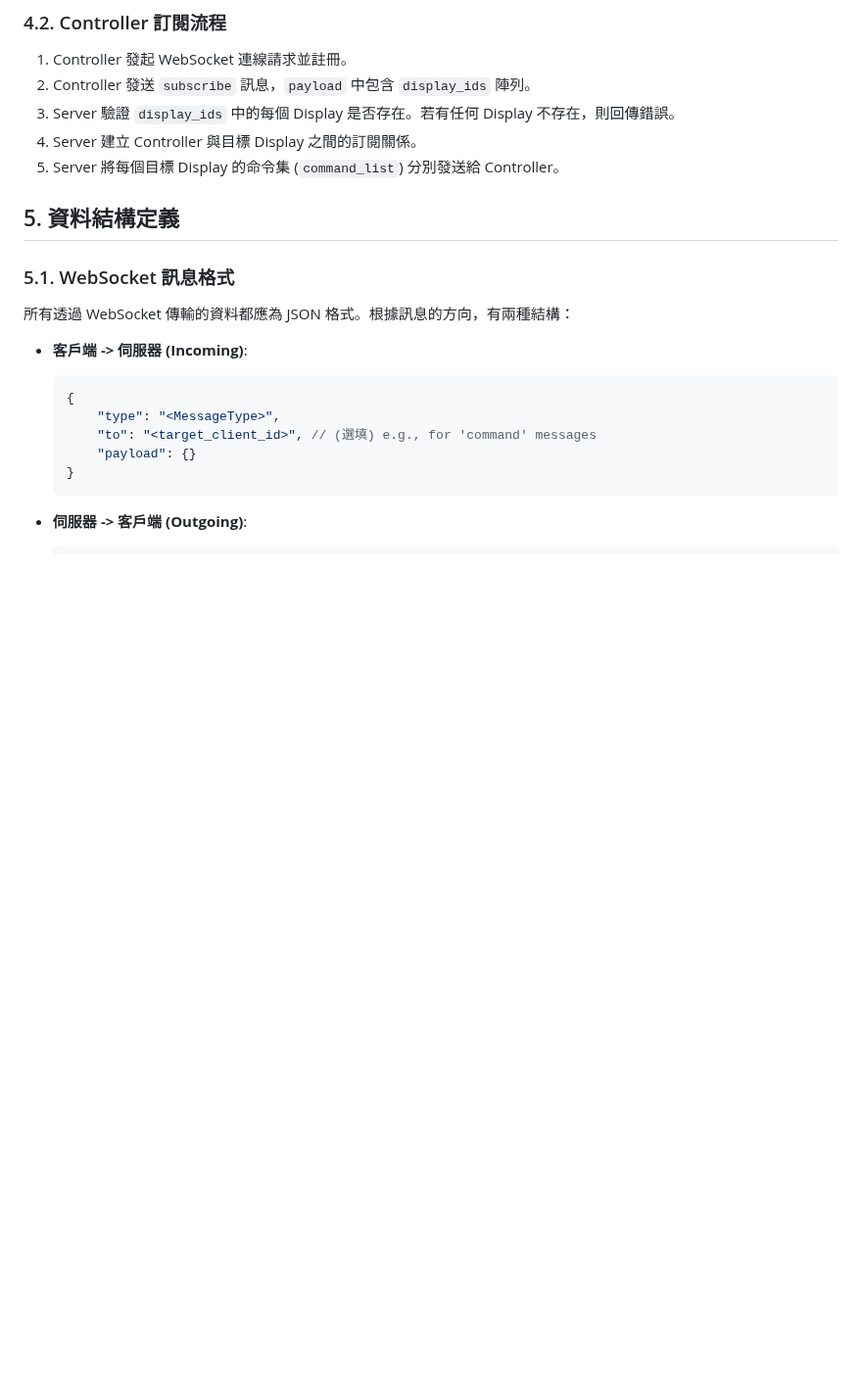
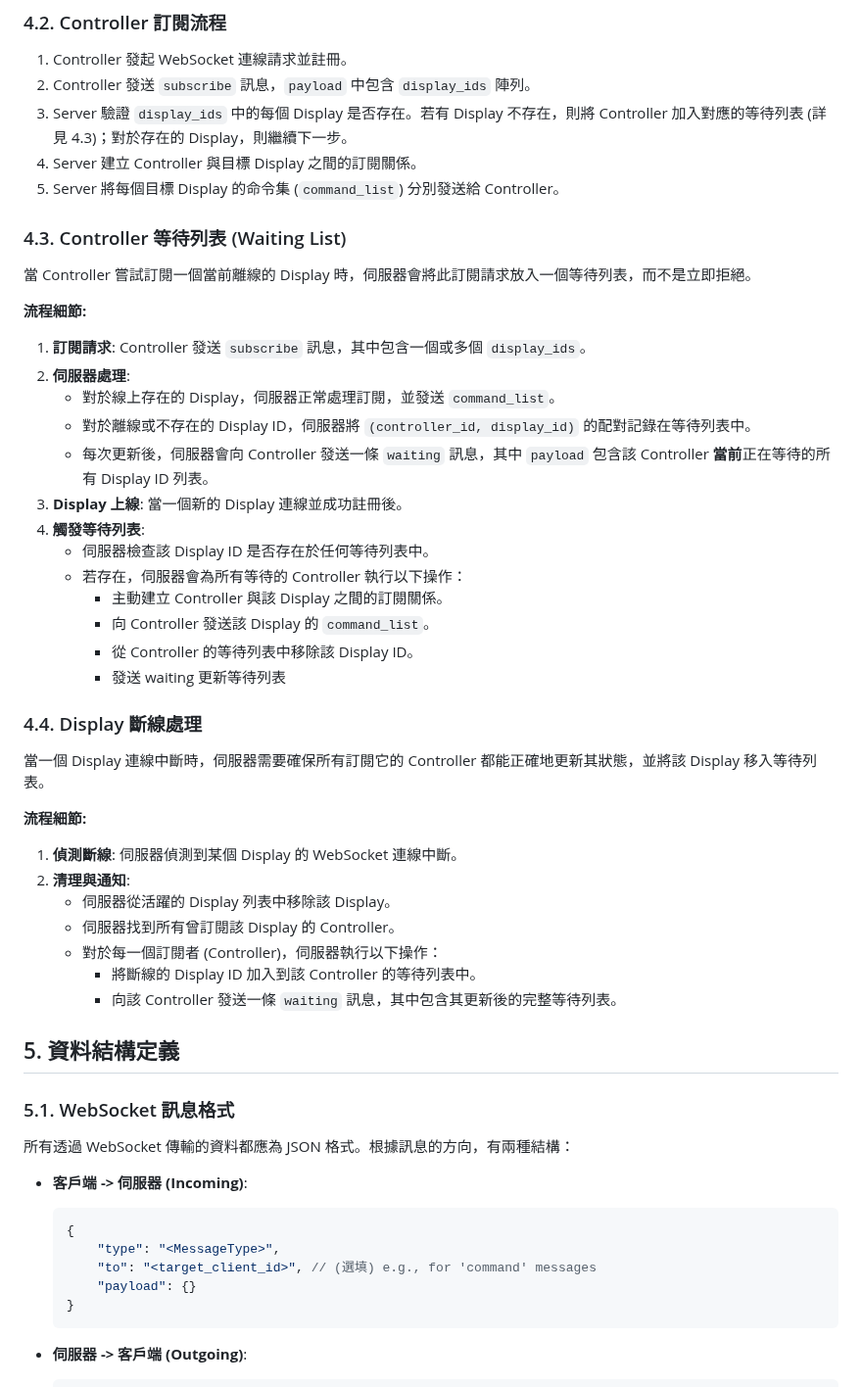
Before and after one commit to simbafs/controly, a Markdown page: spec.md, the part around one of its changes. Shown at 98% size. Rendered like a GitHub page; blank space fills up the shorter version.

Commit message:
docs(spec): Implement Controller Waiting List and Display Disconnection Handling
This commit introduces new specifications for handling Controller subscriptions to
offline Displays and managing Display disconnections.

Key changes include:
- Added Section 4.3: "Controller Waiting List", detailing how the server
  manages subscriptions to currently offline Displays.
- Added Section 4.4: "Display Disconnection Handling", outlining the process
  for updating Controller states and moving disconnected Displays to the
  waiting list.
- Introduced a new WebSocket message type `waiting` (Server -> Controller)
  to inform Controllers about their current waiting list of Displays.

```diff
--- a/spec.md
+++ b/spec.md
@@ -104,9 +104,43 @@
 
 1.  Controller 發起 WebSocket 連線請求並註冊。
 2.  Controller 發送 `subscribe` 訊息，`payload` 中包含 `display_ids` 陣列。
-3.  Server 驗證 `display_ids` 中的每個 Display 是否存在。若有任何 Display 不存在，則回傳錯誤。
+3.  Server 驗證 `display_ids` 中的每個 Display 是否存在。若有 Display 不存在，則將 Controller 加入對應的等待列表 (詳見 4.3)；對於存在的 Display，則繼續下一步。
 4.  Server 建立 Controller 與目標 Display 之間的訂閱關係。
 5.  Server 將每個目標 Display 的命令集 (`command_list`) 分別發送給 Controller。
+
+### 4.3. Controller 等待列表 (Waiting List)
+
+當 Controller 嘗試訂閱一個當前離線的 Display 時，伺服器會將此訂閱請求放入一個等待列表，而不是立即拒絕。
+
+**流程細節:**
+
+1.  **訂閱請求**: Controller 發送 `subscribe` 訊息，其中包含一個或多個 `display_ids`。
+2.  **伺服器處理**:
+    - 對於線上存在的 Display，伺服器正常處理訂閱，並發送 `command_list`。
+    - 對於離線或不存在的 Display ID，伺服器將 `(controller_id, display_id)` 的配對記錄在等待列表中。
+    - 每次更新後，伺服器會向 Controller 發送一條 `waiting` 訊息，其中 `payload` 包含該 Controller **當前**正在等待的所有 Display ID 列表。
+3.  **Display 上線**: 當一個新的 Display 連線並成功註冊後。
+4.  **觸發等待列表**:
+    - 伺服器檢查該 Display ID 是否存在於任何等待列表中。
+    - 若存在，伺服器會為所有等待的 Controller 執行以下操作：
+        - 主動建立 Controller 與該 Display 之間的訂閱關係。
+        - 向 Controller 發送該 Display 的 `command_list`。
+        - 從 Controller 的等待列表中移除該 Display ID。
+        - 發送 waiting 更新等待列表
+
+### 4.4. Display 斷線處理
+
+當一個 Display 連線中斷時，伺服器需要確保所有訂閱它的 Controller 都能正確地更新其狀態，並將該 Display 移入等待列表。
+
+**流程細節:**
+
+1.  **偵測斷線**: 伺服器偵測到某個 Display 的 WebSocket 連線中斷。
+2.  **清理與通知**:
+    - 伺服器從活躍的 Display 列表中移除該 Display。
+    - 伺服器找到所有曾訂閱該 Display 的 Controller。
+    - 對於每一個訂閱者 (Controller)，伺服器執行以下操作：
+        - 將斷線的 Display ID 加入到該 Controller 的等待列表中。
+        - 向該 Controller 發送一條 `waiting` 訊息，其中包含其更新後的完整等待列表。
 
 ## 5. 資料結構定義
 
```
Also changed, not shown: other parts of spec.md (+11 -0 lines).
